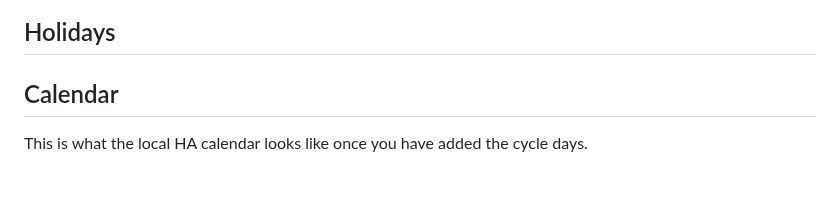
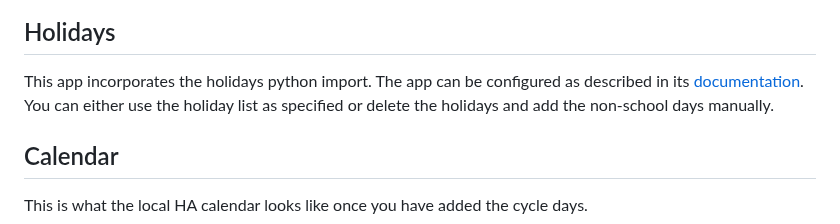
Before and after one commit to gmalbert/schoolCycleDays, a Markdown page: README.md, the part around the change. GitHub-like rendering; blank space fills up the shorter version.

```diff
--- a/README.md
+++ b/README.md
@@ -44,6 +44,7 @@ This is where you add non-school days (in-service, snow days, etc.). Any manuall
 ![alt text](https://github.com/gmalbert/schoolCycleDays/blob/main/cycle_days.JPG "Cycle Days")
 
 ## Holidays
+This app incorporates the holidays python import. The app can be configured as described in its [documentation](https://pypi.org/project/holidays/ "Python Holidays documentation"). You can either use the holiday list as specified or delete the holidays and add the non-school days manually.
 
 ## Calendar
 This is what the local HA calendar looks like once you have added the cycle days.
```
